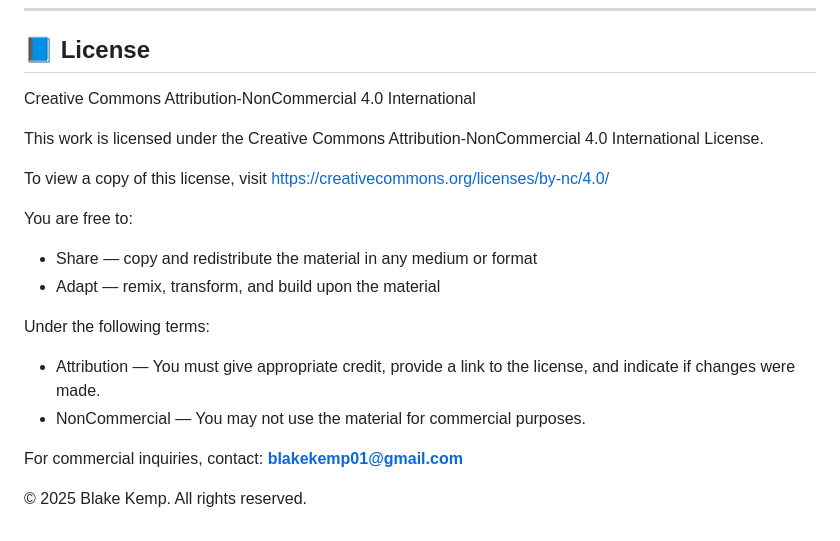
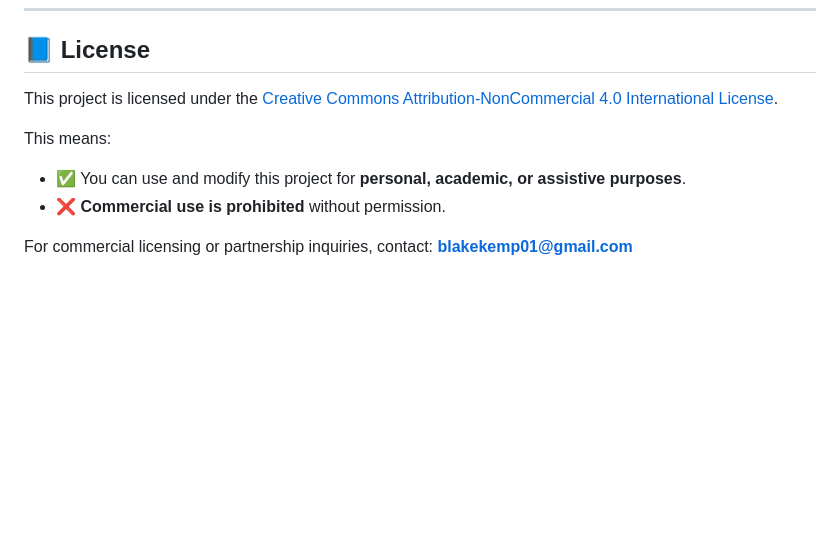
Before and after one commit to BKemp2017/EyeSpeak-Assist, a Markdown page: README.md, the part around the change. Rendered like a GitHub page; blank space fills up the shorter version.

```diff
--- a/README.md
+++ b/README.md
@@ -160,20 +160,11 @@ path = r"C:\Users\blake\american-english"  # or /usr/share/dict/american-english
 
 ## 📘 License
 
-Creative Commons Attribution-NonCommercial 4.0 International
+This project is licensed under the [Creative Commons Attribution-NonCommercial 4.0 International License](https://creativecommons.org/licenses/by-nc/4.0/).
 
-This work is licensed under the Creative Commons Attribution-NonCommercial 4.0 International License.
+This means:
 
-To view a copy of this license, visit https://creativecommons.org/licenses/by-nc/4.0/
+- ✅ You can use and modify this project for **personal, academic, or assistive purposes**.
+- ❌ **Commercial use is prohibited** without permission.
 
-You are free to:
-- Share — copy and redistribute the material in any medium or format
-- Adapt — remix, transform, and build upon the material
-
-Under the following terms:
-- Attribution — You must give appropriate credit, provide a link to the license, and indicate if changes were made.
-- NonCommercial — You may not use the material for commercial purposes.
-
-For commercial inquiries, contact: **blakekemp01@gmail.com**
-
-© 2025 Blake Kemp. All rights reserved.
+For commercial licensing or partnership inquiries, contact: **blakekemp01@gmail.com**
```
